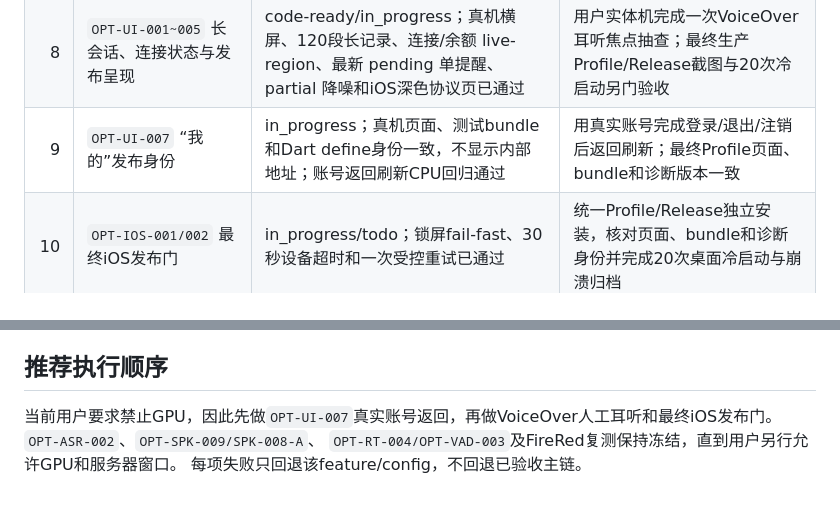
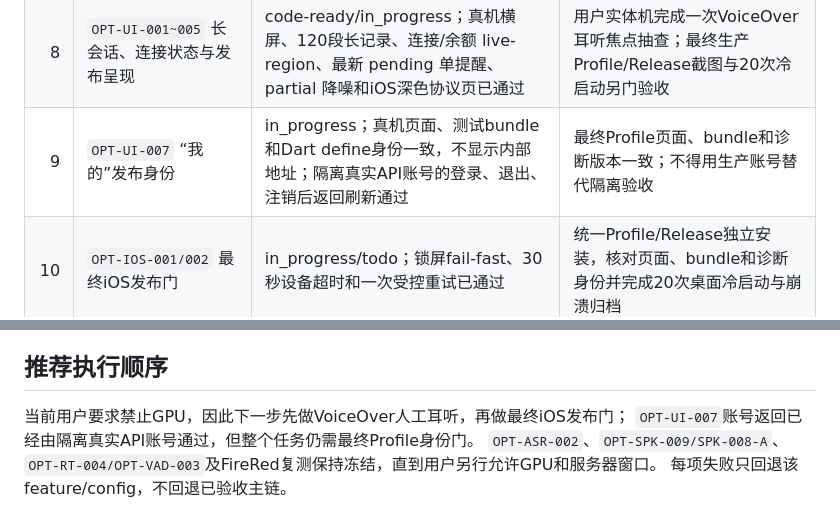
Before and after one commit to xutianliang77-create/ai-phone, a Markdown page: docs/wujie-ai-optimization-task-status-2026-08-02.md, 2 parts joined by grey strips. Drawn GitHub-style.

```diff
--- a/docs/wujie-ai-optimization-task-status-2026-08-02.md
+++ b/docs/wujie-ai-optimization-task-status-2026-08-02.md
@@ -33,7 +33,7 @@ UI、TTS 和 Agent 架构改动混在同一回归里。
 | 6 | `OPT-VAD-003` 分模式 endpoint | in_progress，600ms 仅候选 | canonical 大集、真实 pacing、真机、生产负载和回滚门全部通过后才可部署 |
 | 7 | `OPT-LLM-001/002` + `OPT-TERM-001` 受控纠错 | in_progress | 独立未见控制集证明有修复、零错短句不变、数字/拉丁实体无新增错误，并记录 revision 到达时间 |
 | 8 | `OPT-UI-001~005` 长会话、连接状态与发布呈现 | code-ready/in_progress；真机横屏、120段长记录、连接/余额 live-region、最新 pending 单提醒、partial 降噪和iOS深色协议页已通过 | 用户实体机完成一次VoiceOver耳听焦点抽查；最终生产Profile/Release截图与20次冷启动另门验收 |
-| 9 | `OPT-UI-007` “我的”发布身份 | in_progress；真机页面、测试bundle和Dart define身份一致，不显示内部地址；账号返回刷新CPU回归通过 | 用真实账号完成登录/退出/注销后返回刷新；最终Profile页面、bundle和诊断版本一致 |
+| 9 | `OPT-UI-007` “我的”发布身份 | in_progress；真机页面、测试bundle和Dart define身份一致，不显示内部地址；隔离真实API账号的登录、退出、注销后返回刷新通过 | 最终Profile页面、bundle和诊断版本一致；不得用生产账号替代隔离验收 |
 | 10 | `OPT-IOS-001/002` 最终iOS发布门 | in_progress/todo；锁屏fail-fast、30秒设备超时和一次受控重试已通过 | 统一Profile/Release独立安装，核对页面、bundle和诊断身份并完成20次桌面冷启动与崩溃归档 |
 
 ## 暂不进入当前冲刺
@@ -52,7 +52,8 @@ UI、TTS 和 Agent 架构改动混在同一回归里。
 
 ## 推荐执行顺序
 
-当前用户要求禁止GPU，因此先做`OPT-UI-007`真实账号返回，再做VoiceOver人工耳听和最终iOS发布门。
+当前用户要求禁止GPU，因此下一步先做VoiceOver人工耳听，再做最终iOS发布门；
+`OPT-UI-007`账号返回已经由隔离真实API账号通过，但整个任务仍需最终Profile身份门。
 `OPT-ASR-002`、`OPT-SPK-009/SPK-008-A`、
 `OPT-RT-004/OPT-VAD-003`及FireRed复测保持冻结，直到用户另行允许GPU和服务器窗口。
 每项失败只回退该feature/config，不回退已验收主链。
```
Also changed, not shown: docs/ai-phone-optimization-development-tasks.md (+7 -5 lines).
